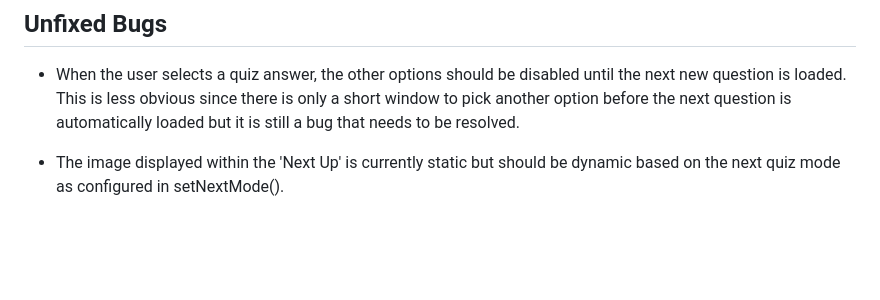
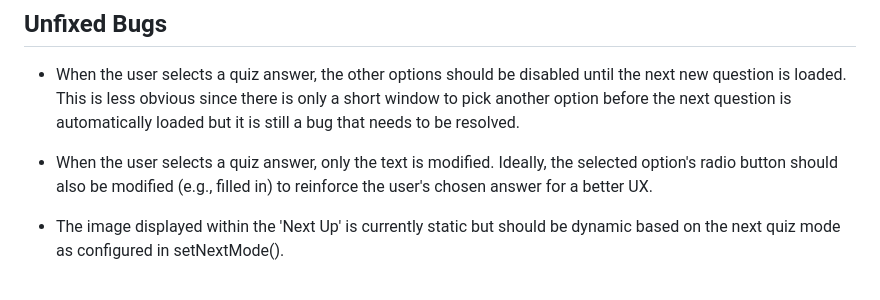
Before and after one commit to rachelcluke/art-aesthete-quiz, a Markdown page: README.md, the part around the change. Rendered like a GitHub page; blank space fills up the shorter version.

Commit message:
readme - unfixed bugs - modified

```diff
--- a/README.md
+++ b/README.md
@@ -663,6 +663,8 @@ These are the issues that emerged throughout the project development, and how I
 
 - When the user selects a quiz answer, the other options should be disabled until the next new question is loaded. This is less obvious since there is only a short window to pick another option before the next question is automatically loaded but it is still a bug that needs to be resolved.
 
+- When the user selects a quiz answer, only the text is modified. Ideally, the selected option's radio button should also be modified (e.g., filled in) to reinforce the user's chosen answer for a better UX.
+
 - The image displayed within the 'Next Up' is currently static but should be dynamic based on the next quiz mode as configured in setNextMode().
 
 \
```
